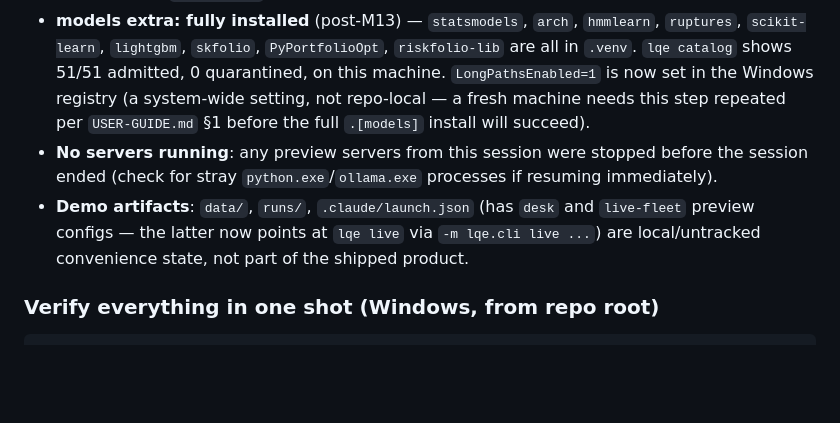
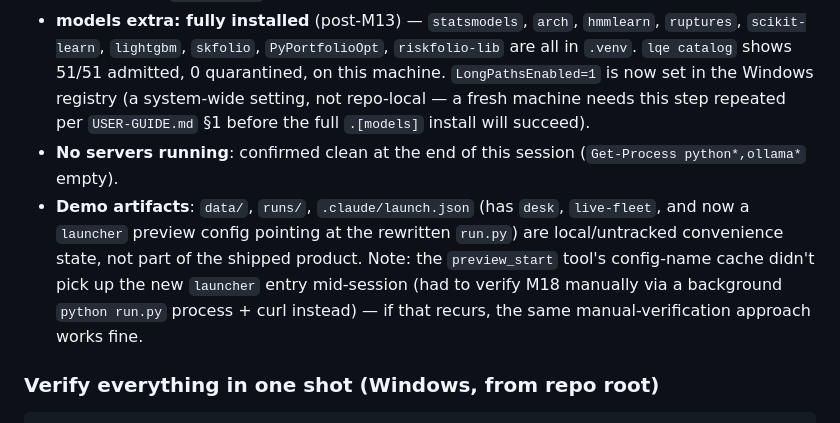
Before and after one commit to aayushneupane922-ux/lightweight-quant-engine, a Markdown page: HANDOFF.md, the part around one of its changes. GitHub-like rendering; blank space fills up the shorter version.

````diff
--- a/HANDOFF.md
+++ b/HANDOFF.md
@@ -27,8 +43,8 @@ A **local, paper-only, autonomous quant-research simulator** — built milestone
 
 - **Ollama**: installed at `%LOCALAPPDATA%\Programs\Ollama\ollama.exe`. Not running as a persistent background service on this machine as of the end of this session — start it manually (`ollama serve`, or the `ollama app.exe` tray app) before using `--llm`/the `llm_integration`-marked tests. Model pulled: `llama3.2:3b` (~2GB).
 - **models extra: fully installed** (post-M13) — `statsmodels`, `arch`, `hmmlearn`, `ruptures`, `scikit-learn`, `lightgbm`, `skfolio`, `PyPortfolioOpt`, `riskfolio-lib` are all in `.venv`. `lqe catalog` shows 51/51 admitted, 0 quarantined, on this machine. `LongPathsEnabled=1` is now set in the Windows registry (a system-wide setting, not repo-local — a fresh machine needs this step repeated per `USER-GUIDE.md` §1 before the full `.[models]` install will succeed).
-- **No servers running**: any preview servers from this session were stopped before the session ended (check for stray `python.exe`/`ollama.exe` processes if resuming immediately).
-- **Demo artifacts**: `data/`, `runs/`, `.claude/launch.json` (has `desk` and `live-fleet` preview configs — the latter now points at `lqe live` via `-m lqe.cli live ...`) are local/untracked convenience state, not part of the shipped product.
+- **No servers running**: confirmed clean at the end of this session (`Get-Process python*,ollama*` empty).
+- **Demo artifacts**: `data/`, `runs/`, `.claude/launch.json` (has `desk`, `live-fleet`, and now a `launcher` preview config pointing at the rewritten `run.py`) are local/untracked convenience state, not part of the shipped product. Note: the `preview_start` tool's config-name cache didn't pick up the new `launcher` entry mid-session (had to verify M18 manually via a background `python run.py` process + curl instead) — if that recurs, the same manual-verification approach works fine.
 
 ### Verify everything in one shot (Windows, from repo root)
 ```
````
Also changed, not shown: other parts of HANDOFF.md (+42 -29 lines).
